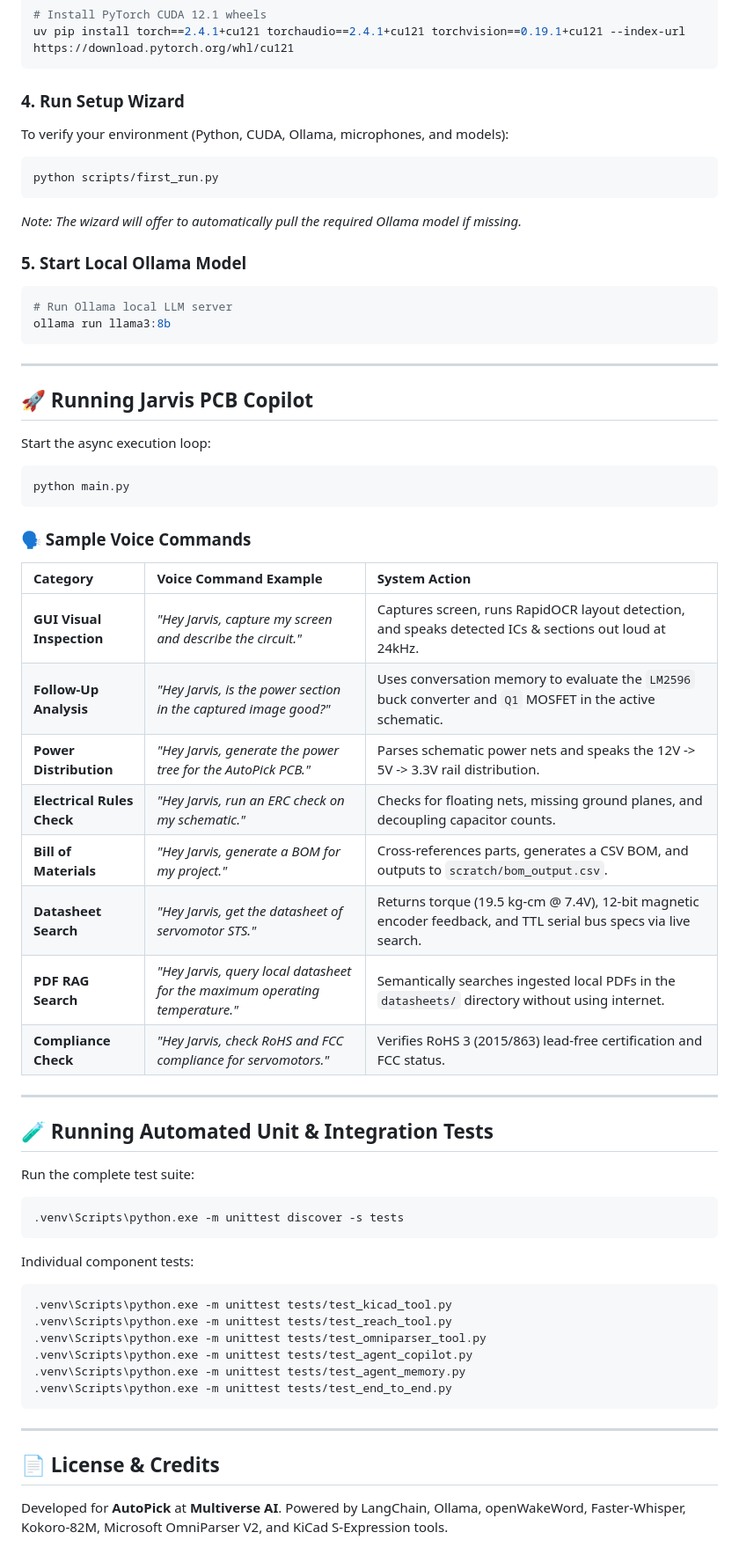
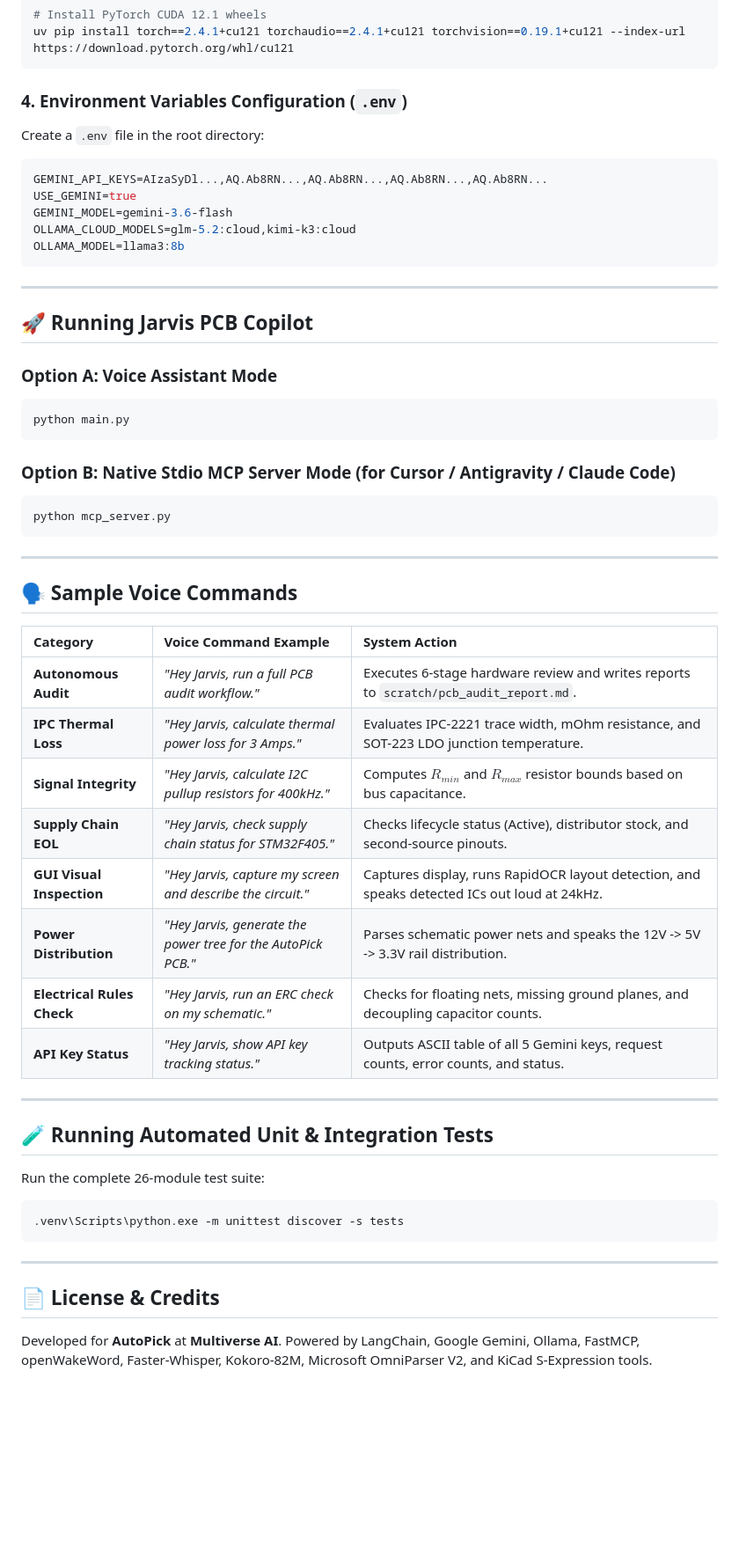
Before and after one commit to medboughrara/Jarvis-Copilot, a Markdown page: README.md, the part around one of its changes. Shown at 88% size. Drawn GitHub-style; blank space fills up the shorter version.

````diff
--- a/README.md
+++ b/README.md
@@ -125,61 +134,55 @@ uv pip install --index-strategy unsafe-best-match -r requirements.txt
 uv pip install torch==2.4.1+cu121 torchaudio==2.4.1+cu121 torchvision==0.19.1+cu121 --index-url https://download.pytorch.org/whl/cu121
 ```
 
-### 4. Run Setup Wizard
-To verify your environment (Python, CUDA, Ollama, microphones, and models):
-```powershell
-python scripts/first_run.py
-```
-*Note: The wizard will offer to automatically pull the required Ollama model if missing.*
-
-### 5. Start Local Ollama Model
-```powershell
-# Run Ollama local LLM server
-ollama run llama3:8b
+### 4. Environment Variables Configuration (`.env`)
+Create a `.env` file in the root directory:
+```env
+GEMINI_API_KEYS=AIzaSyDl...,AQ.Ab8RN...,AQ.Ab8RN...,AQ.Ab8RN...,AQ.Ab8RN...
+USE_GEMINI=true
+GEMINI_MODEL=gemini-3.6-flash
+OLLAMA_CLOUD_MODELS=glm-5.2:cloud,kimi-k3:cloud
+OLLAMA_MODEL=llama3:8b
 ```
 
 ---
 
 ## 🚀 Running Jarvis PCB Copilot
 
-Start the async execution loop:
+### Option A: Voice Assistant Mode
 ```powershell
 python main.py
 ```
 
-### 🗣️ Sample Voice Commands
+### Option B: Native Stdio MCP Server Mode (for Cursor / Antigravity / Claude Code)
+```powershell
+python mcp_server.py
+```
+
+---
+
+## 🗣️ Sample Voice Commands
 
 | Category | Voice Command Example | System Action |
 | :--- | :--- | :--- |
-| **GUI Visual Inspection** | *"Hey Jarvis, capture my screen and describe the circuit."* | Captures screen, runs RapidOCR layout detection, and speaks detected ICs & sections out loud at 24kHz. |
-| **Follow-Up Analysis** | *"Hey Jarvis, is the power section in the captured image good?"* | Uses conversation memory to evaluate the `LM2596` buck converter and `Q1` MOSFET in the active schematic. |
+| **Autonomous Audit** | *"Hey Jarvis, run a full PCB audit workflow."* | Executes 6-stage hardware review and writes reports to `scratch/pcb_audit_report.md`. |
+| **IPC Thermal Loss** | *"Hey Jarvis, calculate thermal power loss for 3 Amps."* | Evaluates IPC-2221 trace width, mOhm resistance, and SOT-223 LDO junction temperature. |
+| **Signal Integrity** | *"Hey Jarvis, calculate I2C pullup resistors for 400kHz."* | Computes $R_{min}$ and $R_{max}$ resistor bounds based on bus capacitance. |
+| **Supply Chain EOL** | *"Hey Jarvis, check supply chain status for STM32F405."* | Checks lifecycle status (Active), distributor stock, and second-source pinouts. |
+| **GUI Visual Inspection** | *"Hey Jarvis, capture my screen and describe the circuit."* | Captures display, runs RapidOCR layout detection, and speaks detected ICs out loud at 24kHz. |
 | **Power Distribution** | *"Hey Jarvis, generate the power tree for the AutoPick PCB."* | Parses schematic power nets and speaks the 12V -> 5V -> 3.3V rail distribution. |
 | **Electrical Rules Check** | *"Hey Jarvis, run an ERC check on my schematic."* | Checks for floating nets, missing ground planes, and decoupling capacitor counts. |
-| **Bill of Materials** | *"Hey Jarvis, generate a BOM for my project."* | Cross-references parts, generates a CSV BOM, and outputs to `scratch/bom_output.csv`. |
-| **Datasheet Search** | *"Hey Jarvis, get the datasheet of servomotor STS."* | Returns torque (19.5 kg-cm @ 7.4V), 12-bit magnetic encoder feedback, and TTL serial bus specs via live search. |
-| **PDF RAG Search** | *"Hey Jarvis, query local datasheet for the maximum operating temperature."* | Semantically searches ingested local PDFs in the `datasheets/` directory without using internet. |
-| **Compliance Check** | *"Hey Jarvis, check RoHS and FCC compliance for servomotors."* | Verifies RoHS 3 (2015/863) lead-free certification and FCC status. |
+| **API Key Status** | *"Hey Jarvis, show API key tracking status."* | Outputs ASCII table of all 5 Gemini keys, request counts, error counts, and status. |
 
 ---
 
 ## 🧪 Running Automated Unit & Integration Tests
 
-Run the complete test suite:
+Run the complete 26-module test suite:
 ```powershell
 .venv\Scripts\python.exe -m unittest discover -s tests
-```
-
-Individual component tests:
-```powershell
-.venv\Scripts\python.exe -m unittest tests/test_kicad_tool.py
-.venv\Scripts\python.exe -m unittest tests/test_reach_tool.py
-.venv\Scripts\python.exe -m unittest tests/test_omniparser_tool.py
-.venv\Scripts\python.exe -m unittest tests/test_agent_copilot.py
-.venv\Scripts\python.exe -m unittest tests/test_agent_memory.py
-.venv\Scripts\python.exe -m unittest tests/test_end_to_end.py
 ```
 
 ---
 
 ## 📄 License & Credits
-Developed for **AutoPick** at **Multiverse AI**. Powered by LangChain, Ollama, openWakeWord, Faster-Whisper, Kokoro-82M, Microsoft OmniParser V2, and KiCad S-Expression tools.
+Developed for **AutoPick** at **Multiverse AI**. Powered by LangChain, Google Gemini, Ollama, FastMCP, openWakeWord, Faster-Whisper, Kokoro-82M, Microsoft OmniParser V2, and KiCad S-Expression tools.
````
Also changed, not shown: other parts of README.md (+47 -38 lines).
